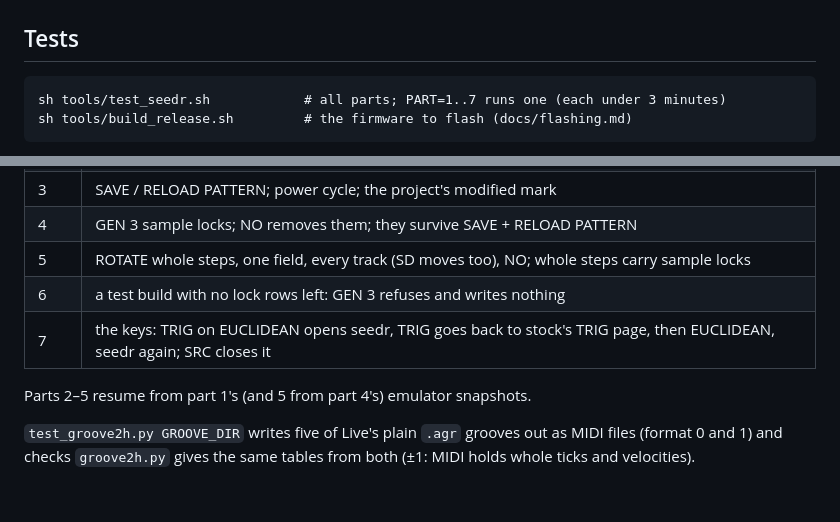
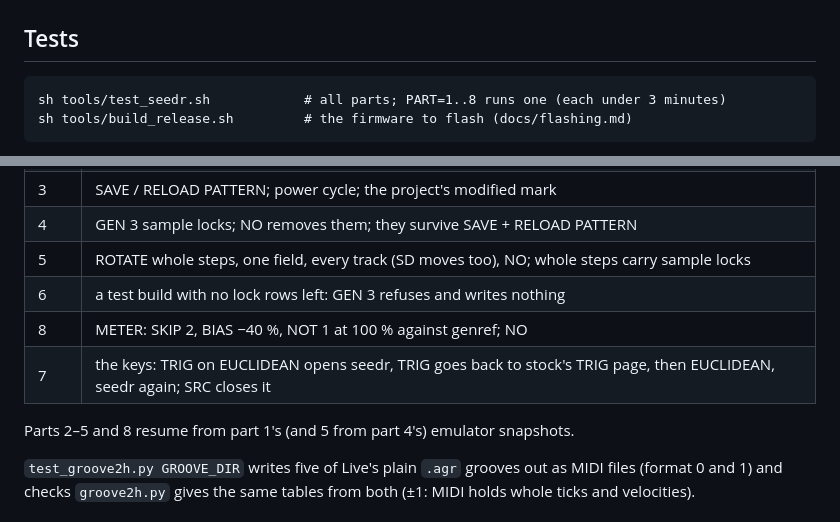
Before and after one commit to a1o1/trig-seedr, a Markdown page: tools/README.md, 2 parts joined by grey strips. Rendered like a GitHub page.

```diff
--- a/tools/README.md
+++ b/tools/README.md
@@ -2,7 +2,7 @@
 
 ## Tests
 
-    sh tools/test_seedr.sh            # all parts; PART=1..7 runs one (each under 3 minutes)
+    sh tools/test_seedr.sh            # all parts; PART=1..8 runs one (each under 3 minutes)
     sh tools/build_release.sh         # the firmware to flash (docs/flashing.md)
 
 Builds core-ar2 and the seedr mod, patches the stock OS 1.74 (`build/seedr.syx`, version GR01) and drives analog-emu's
@@ -18,9 +18,10 @@ flag words, µtime, sample locks, the modified mark) and compares it with `genre
 | 4 | GEN 3 sample locks; NO removes them; they survive SAVE + RELOAD PATTERN |
 | 5 | ROTATE whole steps, one field, every track (SD moves too), NO; whole steps carry sample locks |
 | 6 | a test build with no lock rows left: GEN 3 refuses and writes nothing |
+| 8 | METER: SKIP 2, BIAS −40 %, NOT 1 at 100 % against genref; NO |
 | 7 | the keys: TRIG on EUCLIDEAN opens seedr, TRIG goes back to stock's TRIG page, then EUCLIDEAN, seedr again; SRC closes it |
 
-Parts 2–5 resume from part 1's (and 5 from part 4's) emulator snapshots.
+Parts 2–5 and 8 resume from part 1's (and 5 from part 4's) emulator snapshots.
 
 `test_groove2h.py GROOVE_DIR` writes five of Live's plain `.agr` grooves out as MIDI files (format 0 and 1) and checks
 `groove2h.py` gives the same tables from both (±1: MIDI holds whole ticks and velocities).
```
Also changed, not shown: README.md (+5 -3 lines), docs/requirements.md (+15 -0 lines), docs/screens/meter.png (added), 10 other files.
